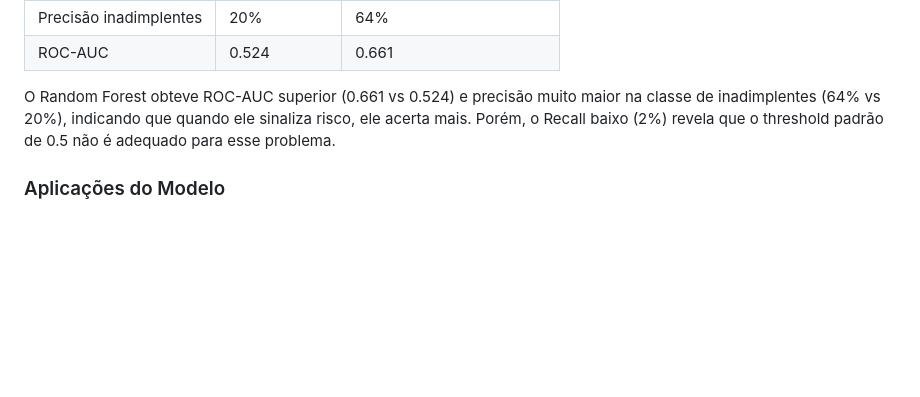
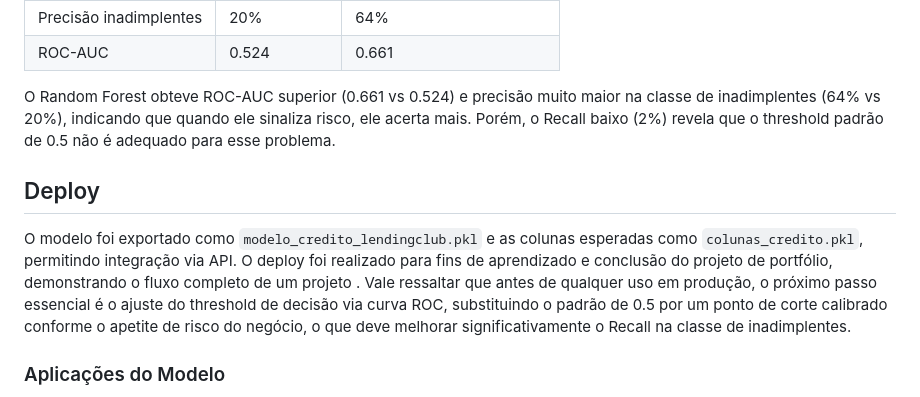
Before and after one commit to Anderson1999DC/Analise_de_credito_em_dados_do_LendingClub, a Markdown page: README.md, the part around the change. GitHub-like rendering; blank space fills up the shorter version.

Commit message:
Add Deploy section to README
Adiciona seção de Deploy com informações sobre o modelo e ajustes necessários.

```diff
--- a/README.md
+++ b/README.md
@@ -192,6 +192,10 @@ flowchart TD
 
 O Random Forest obteve ROC-AUC superior (0.661 vs 0.524) e precisão muito maior na classe de inadimplentes (64% vs 20%), indicando que quando ele sinaliza risco, ele acerta mais. Porém, o Recall baixo (2%) revela que o threshold padrão de 0.5 não é adequado para esse problema.
 
+## Deploy
+
+O modelo foi exportado como `modelo_credito_lendingclub.pkl` e as colunas esperadas como `colunas_credito.pkl`, permitindo integração via API. O deploy foi realizado para fins de aprendizado e conclusão do projeto de portfólio, demonstrando o fluxo completo de um projeto . Vale ressaltar que antes de qualquer uso em produção, o próximo passo essencial é o ajuste do threshold de decisão via curva ROC, substituindo o padrão de 0.5 por um ponto de corte calibrado conforme o apetite de risco do negócio, o que deve melhorar significativamente o Recall na classe de inadimplentes.
+
 ### Aplicações do Modelo
 
 - Apoio à decisão de concessão de crédito em fintechs e bancos
```
